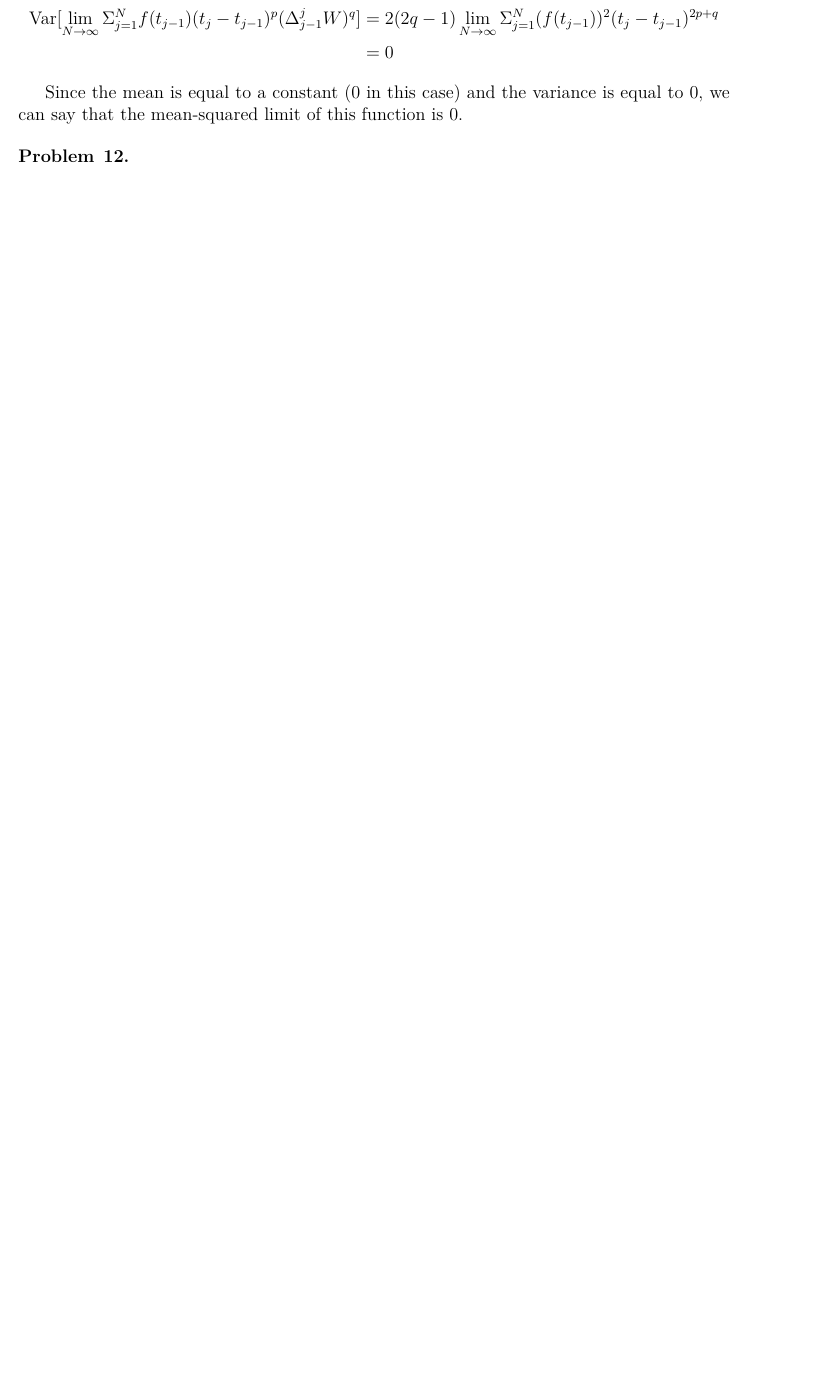
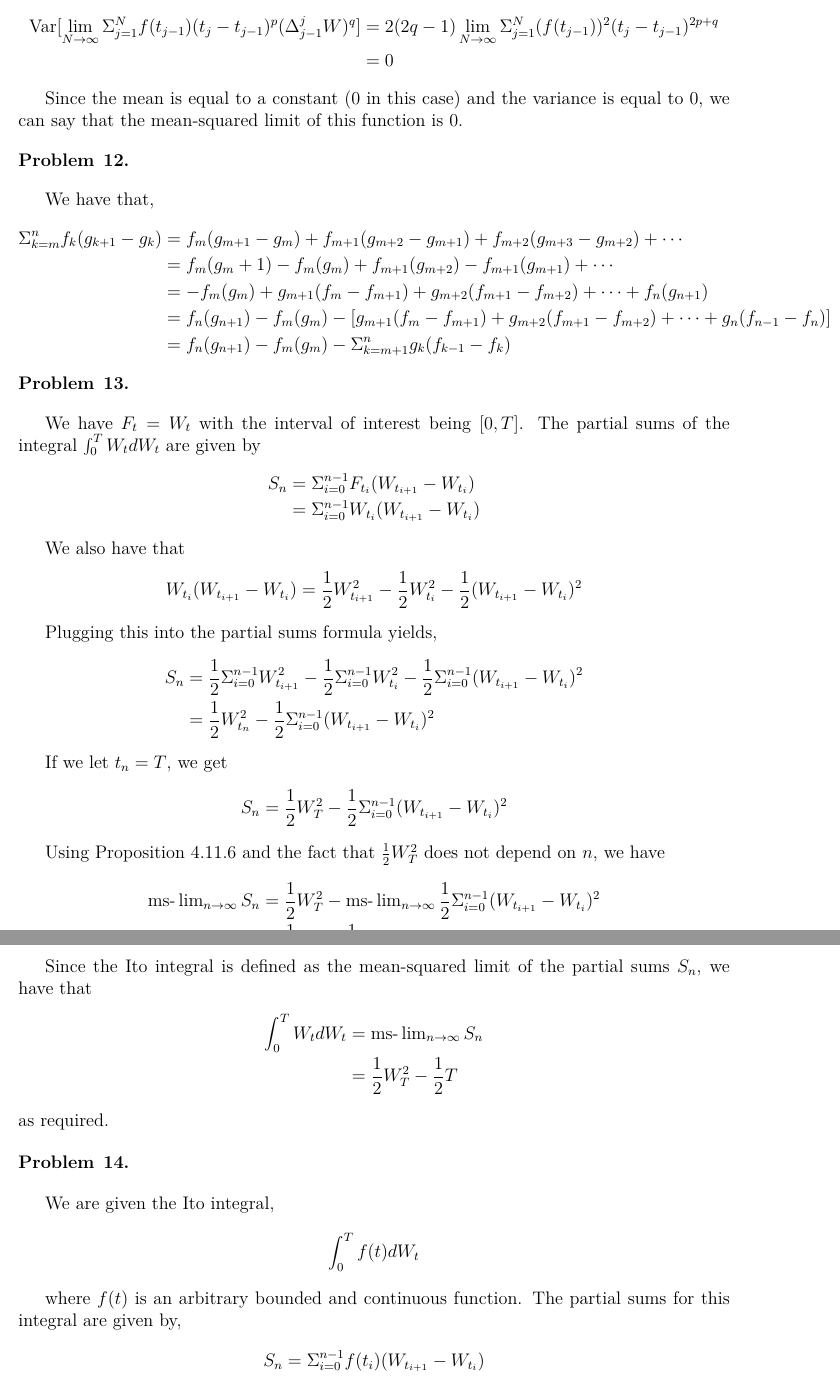
Before and after one commit to ChrisHayduk/Stochastic-Differential-Equations, a LaTeX document (final_project.tex): part of page 11 of 11 before the commit and two parts of pages 11 and 12 of 12 after it, the two joined at a grey line, cut so that both start at the same text, the shorter picture padded with empty space. Compiled offline with pdfLaTeX.

Commit message:
Completed first 13 problems

```diff
--- a/final_project.tex
+++ b/final_project.tex
@@ -455,6 +455,64 @@ Since the mean is equal to a constant (0 in this case) and the variance is equal
 \begin{problem}{12}
 \end{problem}
 
+We have that,
+\begin{align*}
+\Sigma_{k=m}^n f_k(g_{k+1} - g_k) &= f_m(g_{m+1} - g_m) + f_{m+1}(g_{m+2} - g_{m+1}) + f_{m+2}(g_{m+3} - g_{m+2}) + \cdots\\
+&= f_m(g_m+1) - f_m(g_m) + f_{m+1}(g_{m+2}) - f_{m+1}(g_{m+1}) + \cdots\\
+&= - f_m(g_m) + g_{m+1}(f_m - f_{m+1}) + g_{m+2}(f_{m+1} - f_{m+2}) + \cdots + f_n(g_{n+1})\\
+&= f_n(g_{n+1}) - f_m(g_m) - \left[g_{m+1}(f_m - f_{m+1}) + g_{m+2}(f_{m+1} - f_{m+2}) + \cdots + g_{n}(f_{n-1} - f_{n})\right]\\
+&= f_n(g_{n+1}) - f_m(g_m) - \Sigma_{k = m+1}^{n} g_k (f_{k-1} - f_k)
+\end{align*}
 
+\begin{problem}{13}
+\end{problem}
+
+We have $F_t = W_t$ with the interval of interest being $[0 , T]$. The partial sums of the integral $\int_0^T W_tdW_t$ are given by
+\begin{align*}
+S_n &= \Sigma_{i=0}^{n-1} F_{t_i}(W_{t_{i+1}} - W_{t_i})\\
+&= \Sigma_{i=0}^{n-1} W_{t_i} (W_{t_{i+1}} - W_{t_i})
+\end{align*}
+
+We also have that
+\begin{align*}
+W_{t_i}(W_{t_{i+1}} - W_{t_i}) = \frac{1}{2}W^2_{t_{i+1}} - \frac{1}{2}W^2_{t_i} - \frac{1}{2}(W_{t_{i+1}} - W_{t_i})^2
+\end{align*}
+
+Plugging this into the partial sums formula yields,
+\begin{align*}
+S_n &= \frac{1}{2} \Sigma_{i=0}^{n-1} W^2_{t_{i+1}} - \frac{1}{2} \Sigma_{i=0}^{n-1} W^2_{t_i} - \frac{1}{2} \Sigma_{i=0}^{n-1} (W_{t_{i+1}} - W_{t_i})^2\\
+&= \frac{1}{2}W^2_{t_n} - \frac{1}{2} \Sigma_{i=0}^{n-1} (W_{t_{i+1}} - W_{t_i})^2
+\end{align*}
+
+If we let $t_n = T$, we get
+\begin{align*}
+S_n = \frac{1}{2}W^2_T - \frac{1}{2} \Sigma_{i=0}^{n-1}(W_{t_{i+1}} - W_{t_i})^2
+\end{align*}
+
+Using Proposition 4.11.6 and the fact that $\frac{1}{2}W^2_T$ does not depend on $n$, we have
+\begin{align*}
+\operatorname{ms-\lim}_{n \to \infty} S_n &= \frac{1}{2}W^2_T - \operatorname{ms-\lim}_{n \to \infty} \frac{1}{2} \Sigma_{i=0}^{n-1}(W_{t_{i+1}} - W_{t_i})^2\\
+&= \frac{1}{2}W^2_T - \frac{1}{2}T
+\end{align*}
+
+Since the Ito integral is defined as the mean-squared limit of the partial sums $S_n$, we have that
+\begin{align*}
+\int_0^T W_tdW_t &= \operatorname{ms-\lim}_{n \to \infty} S_n\\
+&= \frac{1}{2}W^2_T - \frac{1}{2}T
+\end{align*}
+as required.
+
+\begin{problem}{14}
+\end{problem}
+
+We are given the Ito integral,
+\begin{align*}
+\int_0^T f(t)dW_t
+\end{align*}
+
+where $f(t)$ is an arbitrary bounded and continuous function. The partial sums for this integral are given by,
+\begin{align*}
+S_n = \Sigma_{i = 0}^{n-1} f(t_i)(W_{t_{i+1}} - W_{t_i})
+\end{align*}
 
 \end{document}
```
Also changed, not shown: final_project.pdf, 2 other files.
